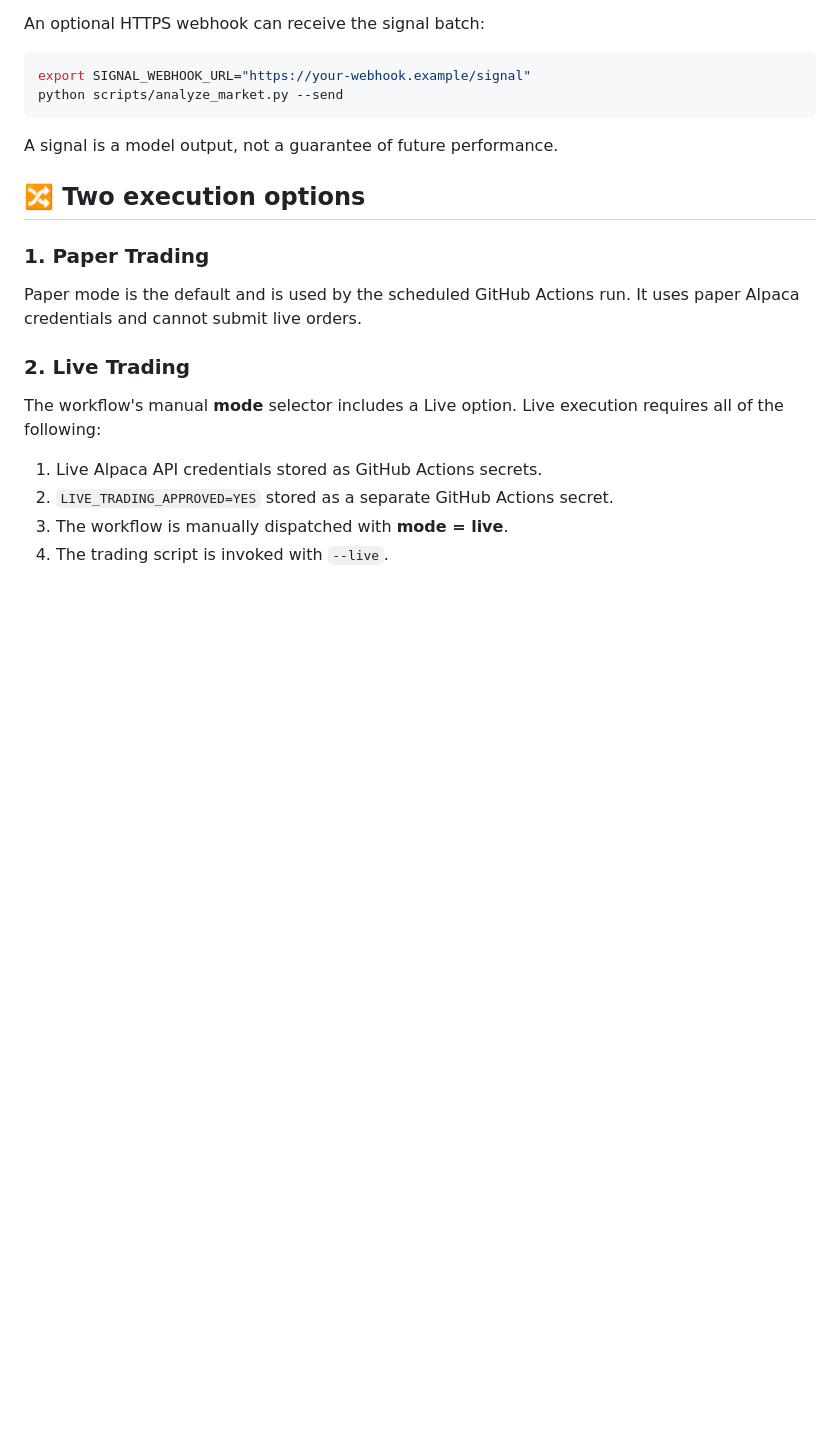
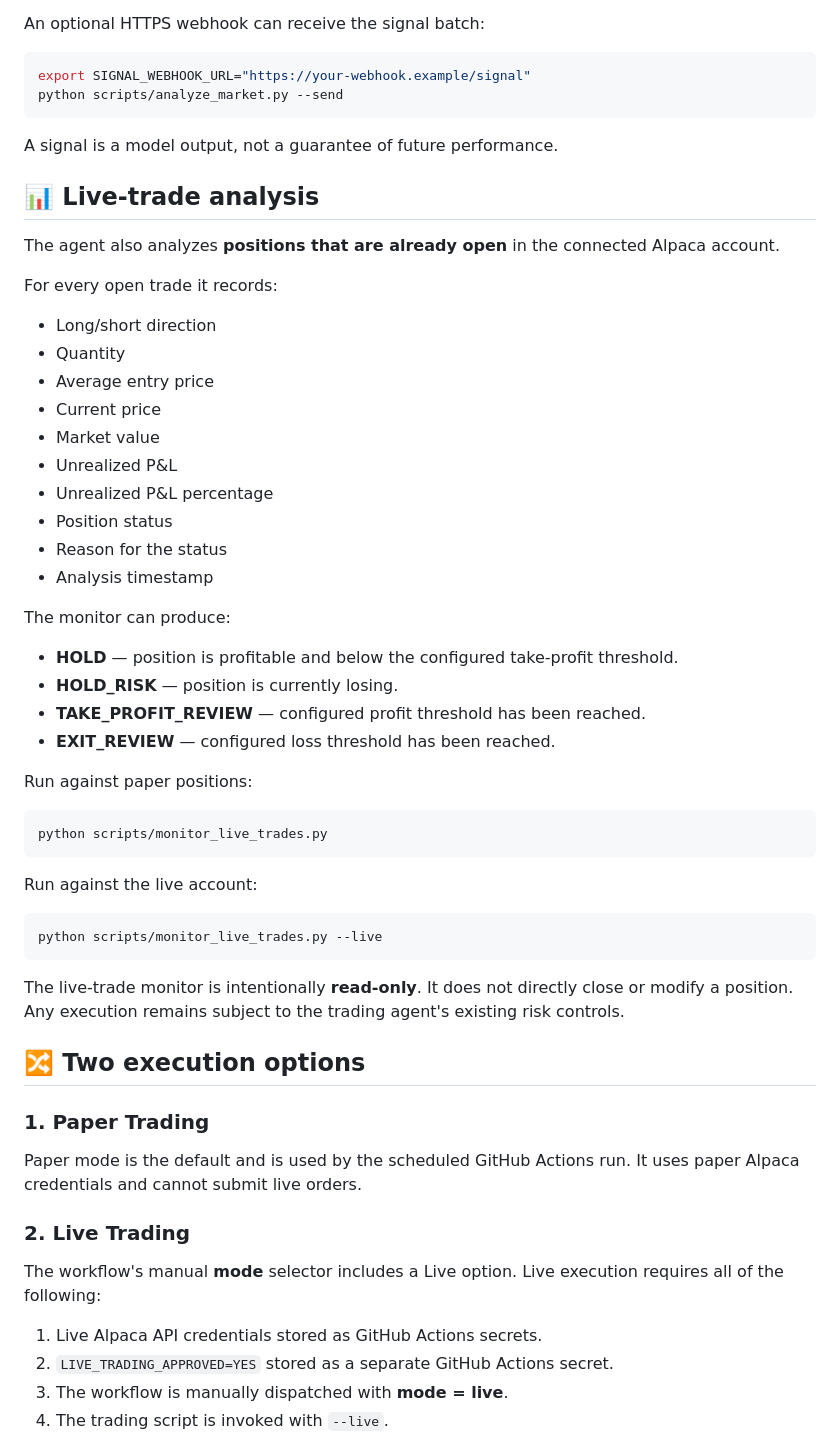
Before and after one commit to abelmiracle377-stack/trade-bot-system, a Markdown page: README.md, the part around the change. Drawn GitHub-style; blank space fills up the shorter version.

Commit message:
Document live trade analysis capability

````diff
--- a/README.md
+++ b/README.md
@@ -180,6 +180,44 @@ python scripts/analyze_market.py --send
 ```
 
 A signal is a model output, not a guarantee of future performance.
+
+## 📊 Live-trade analysis
+
+The agent also analyzes **positions that are already open** in the connected Alpaca account.
+
+For every open trade it records:
+
+- Long/short direction
+- Quantity
+- Average entry price
+- Current price
+- Market value
+- Unrealized P&L
+- Unrealized P&L percentage
+- Position status
+- Reason for the status
+- Analysis timestamp
+
+The monitor can produce:
+
+- **HOLD** — position is profitable and below the configured take-profit threshold.
+- **HOLD_RISK** — position is currently losing.
+- **TAKE_PROFIT_REVIEW** — configured profit threshold has been reached.
+- **EXIT_REVIEW** — configured loss threshold has been reached.
+
+Run against paper positions:
+
+```bash
+python scripts/monitor_live_trades.py
+```
+
+Run against the live account:
+
+```bash
+python scripts/monitor_live_trades.py --live
+```
+
+The live-trade monitor is intentionally **read-only**. It does not directly close or modify a position. Any execution remains subject to the trading agent's existing risk controls.
 
 ## 🔀 Two execution options
 
````
